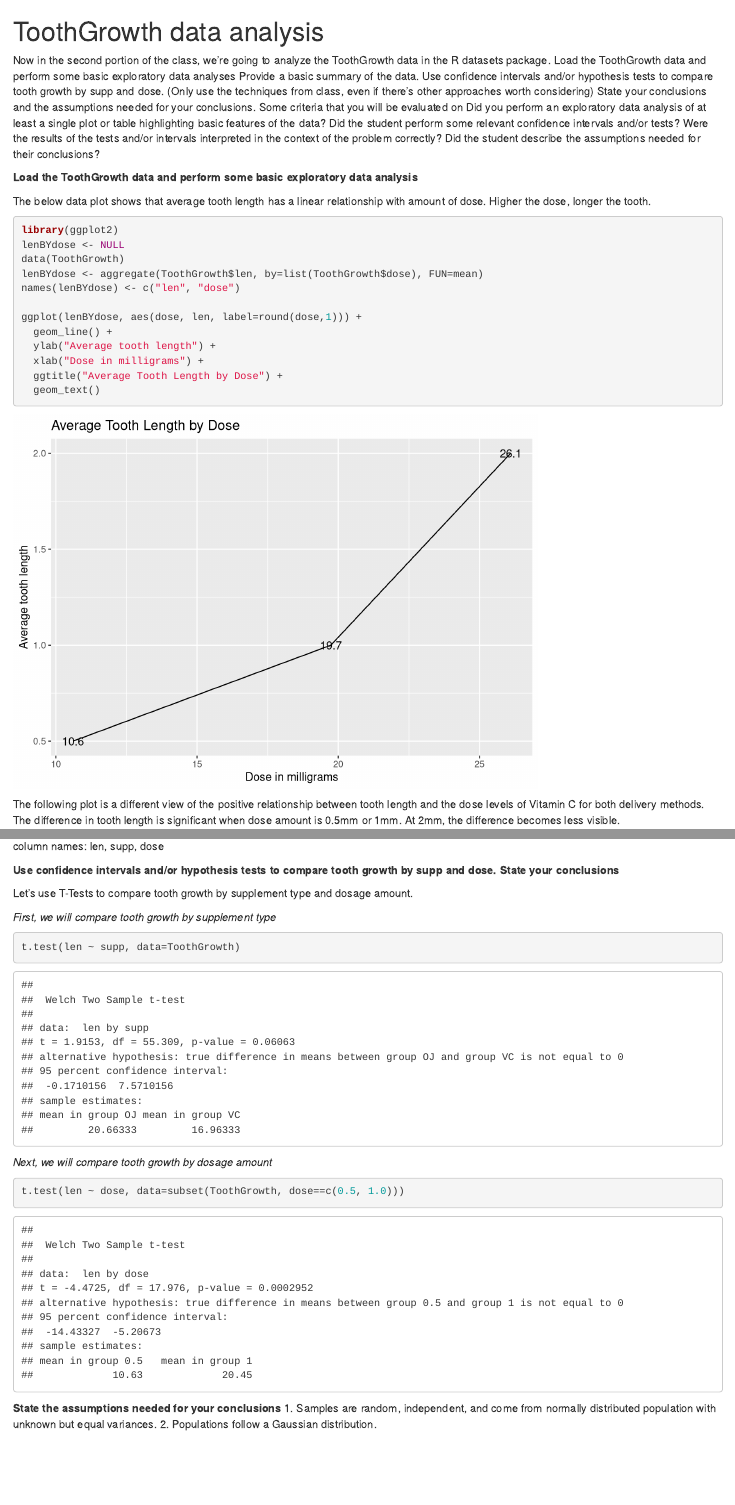
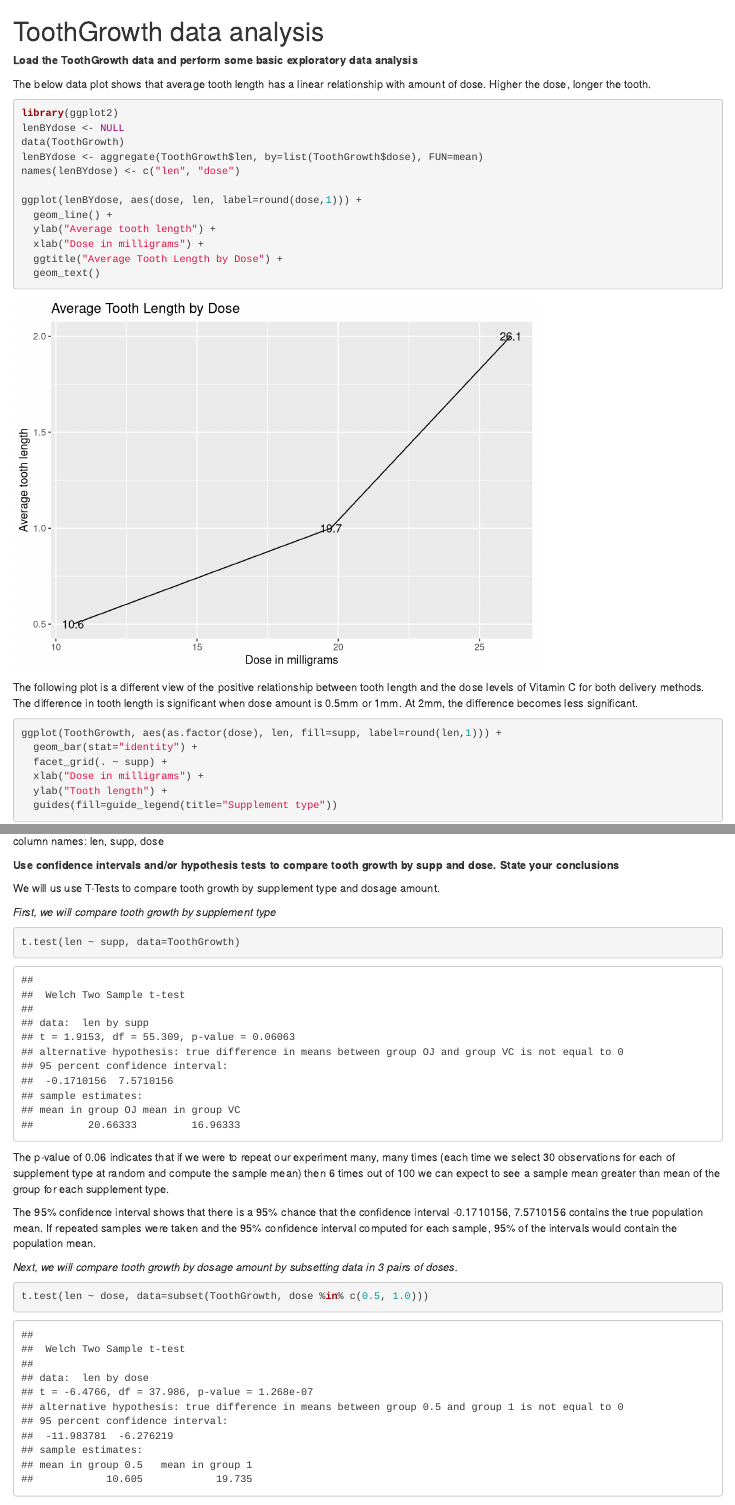
Before and after one commit to gkumar10/Statistical-Inference, an R Markdown document (Course-Project/basic_inferential_data_analysis.Rmd): the page in a window 1100 px wide, from its top, and a second part further down, joined at a grey line. Rendered offline with R 4.5, knitr and Pandoc, with nearby package versions.

Commit message:
next commit

````diff
--- a/Course-Project/basic_inferential_data_analysis.Rmd
+++ b/Course-Project/basic_inferential_data_analysis.Rmd
@@ -1,15 +1,5 @@
 ToothGrowth data analysis
 =========================
-Now in the second portion of the class, we're going to analyze the ToothGrowth data in the R datasets package.
-Load the ToothGrowth data and perform some basic exploratory data analyses
-Provide a basic summary of the data.
-Use confidence intervals and/or hypothesis tests to compare tooth growth by supp and dose. (Only use the techniques from class, even if there's other approaches worth considering)
-State your conclusions and the assumptions needed for your conclusions.
-Some criteria that you will be evaluated on
-Did you  perform an exploratory data analysis of at least a single plot or table highlighting basic features of the data?
-Did the student perform some relevant confidence intervals and/or tests?
-Were the results of the tests and/or intervals interpreted in the context of the problem correctly?
-Did the student describe the assumptions needed for their conclusions?
 
 **Load the ToothGrowth data and perform some basic exploratory data analysis**
 
@@ -31,10 +21,9 @@ ggplot(lenBYdose, aes(dose, len, label=round(dose,1))) +
 ```
 
 The following plot is a different view of the positive relationship between tooth length and the dose levels of
-Vitamin C for both delivery methods. The difference in tooth length is significant when dose amount is 0.5mm or 1mm. At 2mm, the difference becomes less visible.
+Vitamin C for both delivery methods. The difference in tooth length is significant when dose amount is 0.5mm or 1mm. At 2mm, the difference becomes less significant.
 
 ```{r echo=TRUE}
-
 ggplot(ToothGrowth, aes(as.factor(dose), len, fill=supp, label=round(len,1))) +
   geom_bar(stat="identity") +
   facet_grid(. ~ supp) +
@@ -58,17 +46,21 @@ number of columns: `r ncol(ToothGrowth)`
 
 column names: `r names(ToothGrowth)`
 
-
 **Use confidence intervals and/or hypothesis tests to compare tooth growth by supp and dose. State your conclusions**
 
-Let's use T-Tests to compare tooth growth by supplement type and dosage amount.
+We will us use T-Tests to compare tooth growth by supplement type and dosage amount.
 
 *First, we will compare tooth growth by supplement type*
 ```{r echo=TRUE}
 t.test(len ~ supp, data=ToothGrowth)
+
 ```
+The p-value of `r round(as.numeric(t.test(len ~ supp, data=ToothGrowth)[3]), 2)` indicates that if we were to repeat our experiment many, many times (each time we select `r nrow(ToothGrowth)/2` observations for each of supplement type at random and compute the sample mean) then `r round(as.numeric(t.test(len ~ supp, data=ToothGrowth)[3]), 2)*100` times out of 100 we can expect to see a sample mean greater than mean of the group for each supplement type.
 
-*Next, we will compare tooth growth by dosage amount*
+The 95% confidence interval shows that there is a 95% chance that the confidence interval `r t.test(len ~ supp, data=ToothGrowth)[[4]][1:2]` contains the true population mean. If repeated samples were taken and the 95% confidence interval computed for each sample, 95% of the intervals would contain the population mean.
+
+
+*Next, we will compare tooth growth by dosage amount by subsetting data in 3 pairs of doses.*
 ```{r echo=TRUE}
-t.test(len ~ dose, data=subset(ToothGrowth, dose==c(0.5, 1.0)))
+t.test(len ~ dose, data=subset(ToothGrowth, dose %in% c(0.5, 1.0)))
 ```
````
Also changed, not shown: Course-Project/basic_inferential_data_analysis.html, Course-Project/basic_inferential_data_analysis.Rmd (26 more changed lines).
